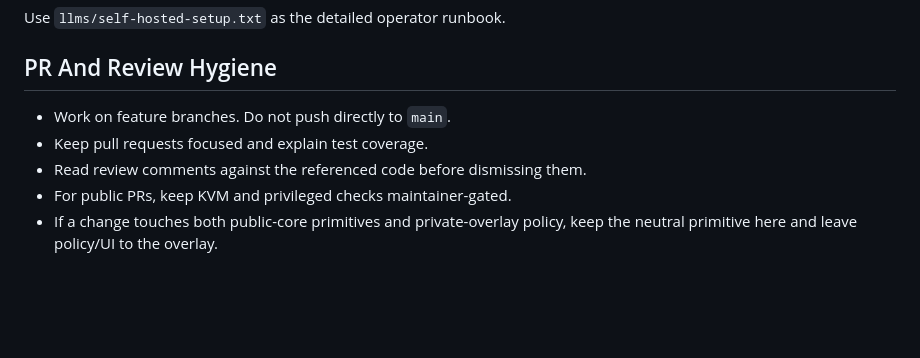
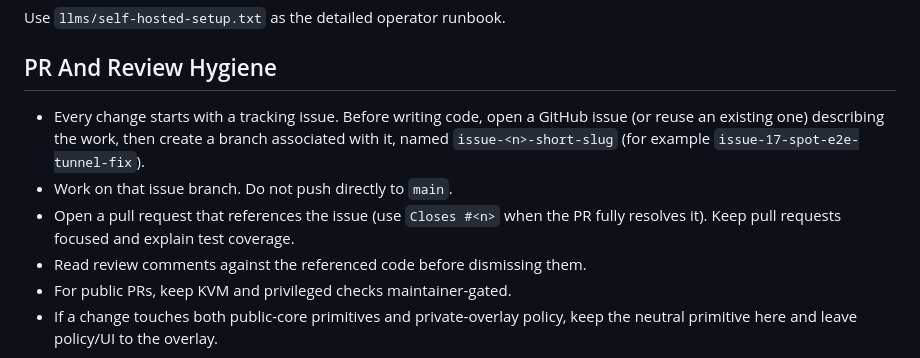
Before and after one commit to mathaix/OpenClawMachines, a Markdown page: AGENT.md, the part around the change. Rendered like a GitHub page; blank space fills up the shorter version.

Commit message:
docs(agent): require a tracking issue + associated branch for every change (#19)
Formalize the issue → branch → PR workflow in AGENT.md's PR And Review
Hygiene section: open (or reuse) an issue before starting work, branch as
issue-<n>-short-slug, and reference the issue in the PR (Closes #<n> when it
fully resolves it).

Closes #19.

Co-Authored-By: Claude Opus 4.8 (1M context) <noreply@anthropic.com>

```diff
--- a/AGENT.md
+++ b/AGENT.md
@@ -245,8 +245,13 @@ Use `llms/self-hosted-setup.txt` as the detailed operator runbook.
 
 ## PR And Review Hygiene
 
-- Work on feature branches. Do not push directly to `main`.
-- Keep pull requests focused and explain test coverage.
+- Every change starts with a tracking issue. Before writing code, open a GitHub
+  issue (or reuse an existing one) describing the work, then create a branch
+  associated with it, named `issue-<n>-short-slug` (for example
+  `issue-17-spot-e2e-tunnel-fix`).
+- Work on that issue branch. Do not push directly to `main`.
+- Open a pull request that references the issue (use `Closes #<n>` when the PR
+  fully resolves it). Keep pull requests focused and explain test coverage.
 - Read review comments against the referenced code before dismissing them.
 - For public PRs, keep KVM and privileged checks maintainer-gated.
 - If a change touches both public-core primitives and private-overlay policy,
```
